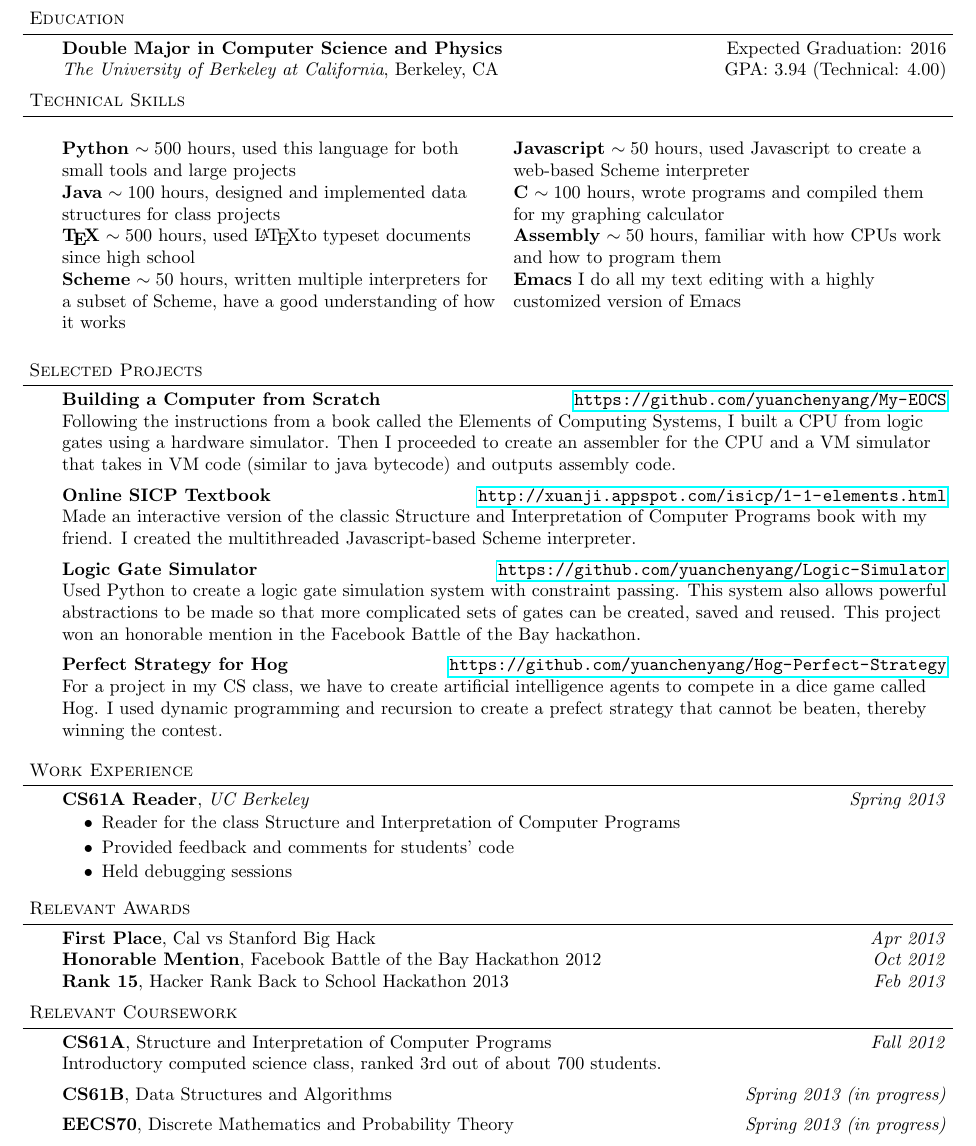
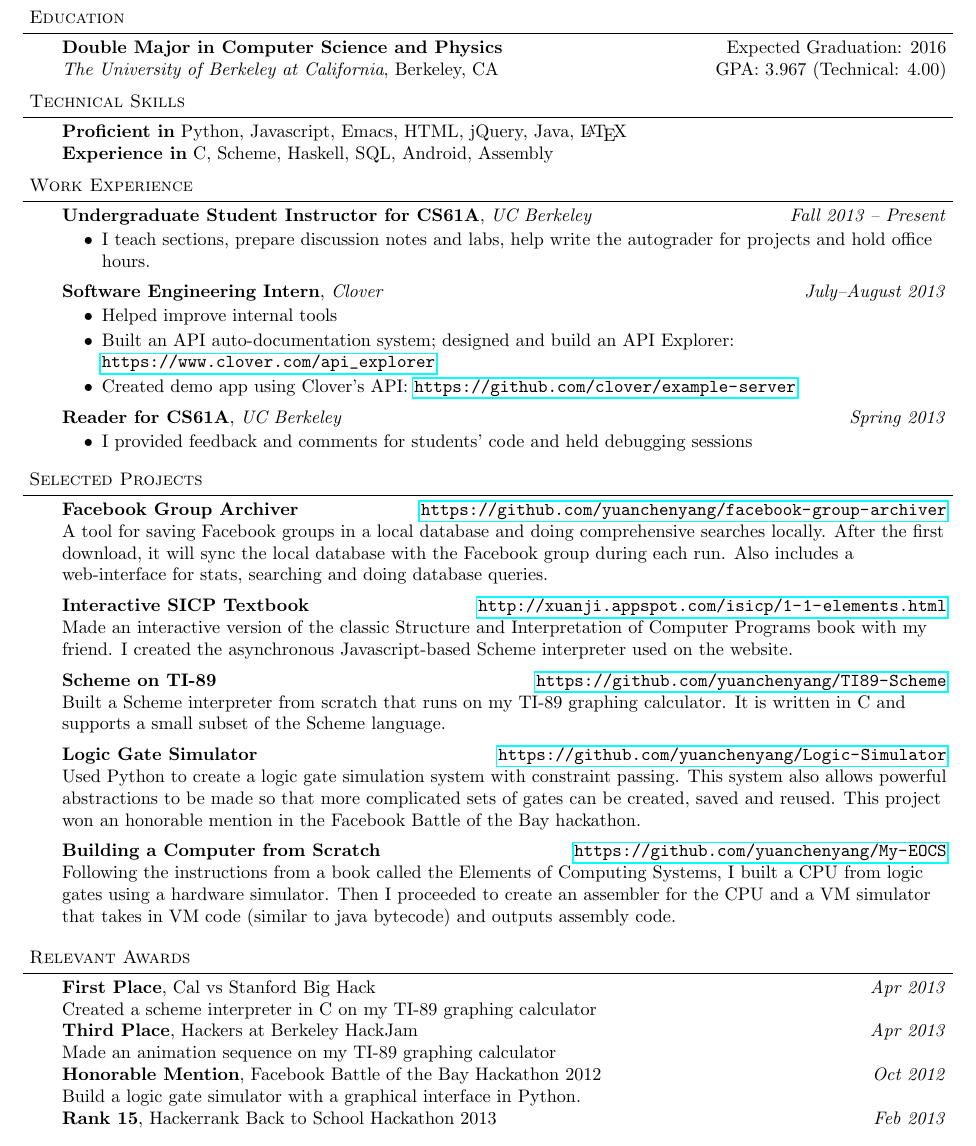
Before and after one commit to yuanchenyang/Resume, a LaTeX CV (resume.tex): part of the page, cut so that both start at the same text. Compiled offline with pdfLaTeX.

Commit message:
Updated resume

```diff
--- a/resume.tex
+++ b/resume.tex
@@ -85,7 +85,7 @@
 \begin{body}
   \vspace{14pt}
   \textbf{Double Major in Computer Science and Physics} \hfill Expected Graduation: 2016 \\
-  \emph{The University of Berkeley at California}, Berkeley, CA{} \hfill GPA: 3.94 (Technical: 4.00)\\
+  \emph{The University of Berkeley at California}, Berkeley, CA{} \hfill GPA: 3.967 (Technical: 4.00)\\
 \end{body}
 
 \smallskip
@@ -96,39 +96,8 @@
 
 \begin{body}
   \vspace{14pt}
-  \begin{multicols}{2}
-    \textbf{Python} $\sim 500$ hours, used this language for both small tools and large projects\\
-    \textbf{Java} $\sim 100$ hours, designed and implemented data structures for class projects \\
-    \textbf{\TeX} $\sim 500$ hours, used \LaTeX to typeset documents since high school \\
-    \textbf{Scheme} $\sim 50$ hours, written multiple interpreters for a subset of Scheme, have a good understanding of how it works\\
-    \textbf{Javascript} $\sim 50$ hours, used Javascript to create a web-based Scheme interpreter\\
-    \textbf{C} $\sim 100$ hours, wrote programs and compiled them for my graphing
-    calculator\\
-    \textbf{Assembly} $\sim 50$ hours, familiar with how CPUs work and how to program them\\
-    \textbf{Emacs} I do all my text editing with a highly customized version of Emacs\\
-  \end{multicols}
-\end{body}
-
-\smallskip
-
-%%%%%%%%%%%%%%%%%%%%%%%%%%%%%%%%%%%%%%%%%%%%%%%%%%%%%%%%%%%%%%%%%%%%%%%%%%%%%%%%
-% Projects
-\header{Selected Projects}
-
-\begin{body}
-  \vspace{14pt}
-  \textbf{Building a Computer from Scratch} \hfill \url{https://github.com/yuanchenyang/My-EOCS}\\
-  Following the instructions from a book called the Elements of Computing Systems, I built a CPU from logic gates using a hardware simulator. Then I proceeded to create an assembler for the CPU and a VM simulator that takes in VM code (similar to java bytecode) and outputs assembly code. \\
-  \medskip
-  \textbf{Online SICP Textbook} \hfill \url{http://xuanji.appspot.com/isicp/1-1-elements.html}\\
-  Made an interactive version of the classic Structure and Interpretation of Computer Programs book with my friend. I created the multithreaded Javascript-based Scheme interpreter.\\
-  \medskip
-  \textbf{Logic Gate Simulator} \hfill \url{https://github.com/yuanchenyang/Logic-Simulator}\\
-  Used Python to create a logic gate simulation system with constraint passing. This system also allows powerful abstractions to be made so that more complicated sets of gates can be created, saved and reused. This project won an honorable mention in the Facebook Battle of the Bay hackathon.\\
-  \medskip
-  \textbf{Perfect Strategy for Hog} \hfill \url{https://github.com/yuanchenyang/Hog-Perfect-Strategy}\\
-  For a project in my CS class, we have to create artificial intelligence agents to compete in a dice game called Hog. I used dynamic programming and recursion to create a prefect strategy that cannot be beaten, thereby winning the contest. \\
-  \medskip
+  \textbf{Proficient in} Python, Javascript, Emacs, HTML, jQuery, Java, \LaTeX \\
+  \textbf{Experience in} C, Scheme, Haskell, SQL, Android, Assembly
 \end{body}
 
 \smallskip
@@ -142,19 +111,34 @@
 
 \begin{body}
   \vspace{14pt}
-  \textbf{CS61A Reader}, \emph{UC Berkeley} \hfill \emph{Spring 2013}\\
+  \textbf{Undergraduate Student Instructor for CS61A}, \emph{UC Berkeley} \hfill \emph{Fall 2013 -- Present}\\
   \vspace*{-4pt}
   \begin{itemize} \itemsep -0pt  % reduce space between items
-  \item Reader for the class Structure and Interpretation of Computer Programs
-  \item Provided feedback and comments for students' code
-  \item Held debugging sessions
+  \item I teach sections, prepare discussion notes and labs, help write the
+    autograder for projects and hold office hours.
   \end{itemize}
+
+  \textbf{Software Engineering Intern}, \emph{Clover} \hfill \emph{July--August 2013}\\
+  \vspace*{-4pt}
+  \begin{itemize} \itemsep -0pt  % reduce space between items
+  \item Helped improve internal tools
+  \item Built an API auto-documentation system; designed and build an API Explorer: \url{https://www.clover.com/api_explorer}
+  \item Created demo app using Clover's API: \url{https://github.com/clover/example-server}
+  \end{itemize}
+
+  \textbf{Reader for CS61A}, \emph{UC Berkeley} \hfill \emph{Spring 2013}\\
+  \vspace*{-4pt}
+  \begin{itemize} \itemsep -0pt  % reduce space between items
+  \item I provided feedback and comments for students' code and held debugging sessions
+  \end{itemize}
+
   % \textbf{Math Competition Trainer}, \emph{National University of Singapore High School} \hfill \emph{March 2012}\\
   % \vspace*{-4pt}
   % \begin{itemize} \itemsep -0pt  % reduce space between items
   % \item Compile problems and create training notes
   % \item Conduct classes for grade 8-10 students
   % \end{itemize}
+
   % \textbf{Physics Competition Trainer}, \emph{National University of Singapore High School} \hfill \emph{March-August 2012}\\
   % \vspace*{-4pt}
   % \begin{itemize} \itemsep -0pt  % reduce space between items
@@ -162,6 +146,40 @@
   % \item Conduct classes for grade 11 students
   % \item Create and grade a test
   % \end{itemize}
+\end{body}
+
+\smallskip
+
+%%%%%%%%%%%%%%%%%%%%%%%%%%%%%%%%%%%%%%%%%%%%%%%%%%%%%%%%%%%%%%%%%%%%%%%%%%%%%%%%
+% Projects
+\header{Selected Projects}
+
+\begin{body}
+  \vspace{14pt}
+
+  \textbf{Facebook Group Archiver} \hfill \url{https://github.com/yuanchenyang/facebook-group-archiver}\\
+  A tool for saving Facebook groups in a local database and doing comprehensive searches locally. After the first download, it will sync the local database with the Facebook group during each run. Also includes a web-interface for stats, searching and doing database queries. \\
+  \medskip
+
+  \textbf{Interactive SICP Textbook} \hfill \url{http://xuanji.appspot.com/isicp/1-1-elements.html}\\
+  Made an interactive version of the classic Structure and Interpretation of Computer Programs book with my friend. I created the asynchronous Javascript-based Scheme interpreter used on the website.\\
+  \medskip
+
+  \textbf{Scheme on TI-89} \hfill \url{https://github.com/yuanchenyang/TI89-Scheme}\\
+  Built a Scheme interpreter from scratch that runs on my TI-89 graphing calculator. It is written in C and supports a small subset of the Scheme language.\\
+  \medskip
+
+  \textbf{Logic Gate Simulator} \hfill \url{https://github.com/yuanchenyang/Logic-Simulator}\\
+  Used Python to create a logic gate simulation system with constraint passing. This system also allows powerful abstractions to be made so that more complicated sets of gates can be created, saved and reused. This project won an honorable mention in the Facebook Battle of the Bay hackathon.\\
+  \medskip
+
+  \textbf{Building a Computer from Scratch} \hfill \url{https://github.com/yuanchenyang/My-EOCS}\\
+  Following the instructions from a book called the Elements of Computing Systems, I built a CPU from logic gates using a hardware simulator. Then I proceeded to create an assembler for the CPU and a VM simulator that takes in VM code (similar to java bytecode) and outputs assembly code. \\
+  \medskip
+
+  % \textbf{Perfect Strategy for Hog} \hfill \url{https://github.com/yuanchenyang/Hog-Perfect-Strategy}\\
+  % For a project in my CS class, we have to create artificial intelligence agents to compete in a dice game called Hog. I used dynamic programming and recursion to create a prefect strategy that cannot be beaten, thereby winning the contest. \\
+  % \medskip
 \end{body}
 
 \smallskip
@@ -175,23 +193,26 @@
 \begin{body}
   \vspace{14pt}
   \textbf{First Place}, Cal vs Stanford Big Hack \hfill{} \emph{Apr 2013}\\
+  Created a scheme interpreter in C on my TI-89 graphing calculator \\
+  \textbf{Third Place}, Hackers at Berkeley HackJam \hfill{} \emph{Apr 2013}\\
+  Made an animation sequence on my TI-89 graphing calculator \\
   \textbf{Honorable Mention}, Facebook Battle of the Bay Hackathon 2012 \hfill{} \emph{Oct 2012}\\
-  \textbf{Rank 15}, Hacker Rank Back to School Hackathon 2013 \hfill{} \emph{Feb 2013}\\
+  Build a logic gate simulator with a graphical interface in Python. \\
+  \textbf{Rank 15}, Hackerrank Back to School Hackathon 2013 \hfill{} \emph{Feb 2013}\\
 \end{body}
 
 \smallskip
 
 %%%%%%%%%%%%%%%%%%%%%%%%%%%%%%%%%%%%%%%%%%%%%%%%%%%%%%%%%%%%%%%%%%%%%%%%%%%%%%%%
 % Coursework
-\header{Relevant Coursework}
+% \header{Relevant Coursework}
 
-\begin{body}
-  \vspace{14pt}
-  \textbf{CS61A}, Structure and Interpretation of Computer Programs \hfill {} \emph{Fall 2012}\\
-  Introductory computed science class, ranked 3rd out of about 700 students.\\
-  \medskip
-  \textbf{CS61B}, Data Structures and Algorithms \hfill {} \emph{Spring 2013 (in progress)}\\
-  \medskip
-  \textbf{EECS70}, Discrete Mathematics and Probability Theory \hfill {} \emph{Spring 2013 (in progress)}
-\end{body}
+% \begin{body}
+%   \vspace{14pt}
+%   \textbf{CS61A}, Structure and Interpretation of Computer Programs \hfill {} \emph{Fall 2012}\\
+%   \medskip
+%   \textbf{CS61B}, Data Structures and Algorithms \hfill {} \emph{Spring 2013}\\
+%   \medskip
+%   \textbf{EECS70}, Discrete Mathematics and Probability Theory \hfill {} \emph{Spring 2013}
+% \end{body}
 \end{document}
```
Also changed, not shown: resume.pdf.
